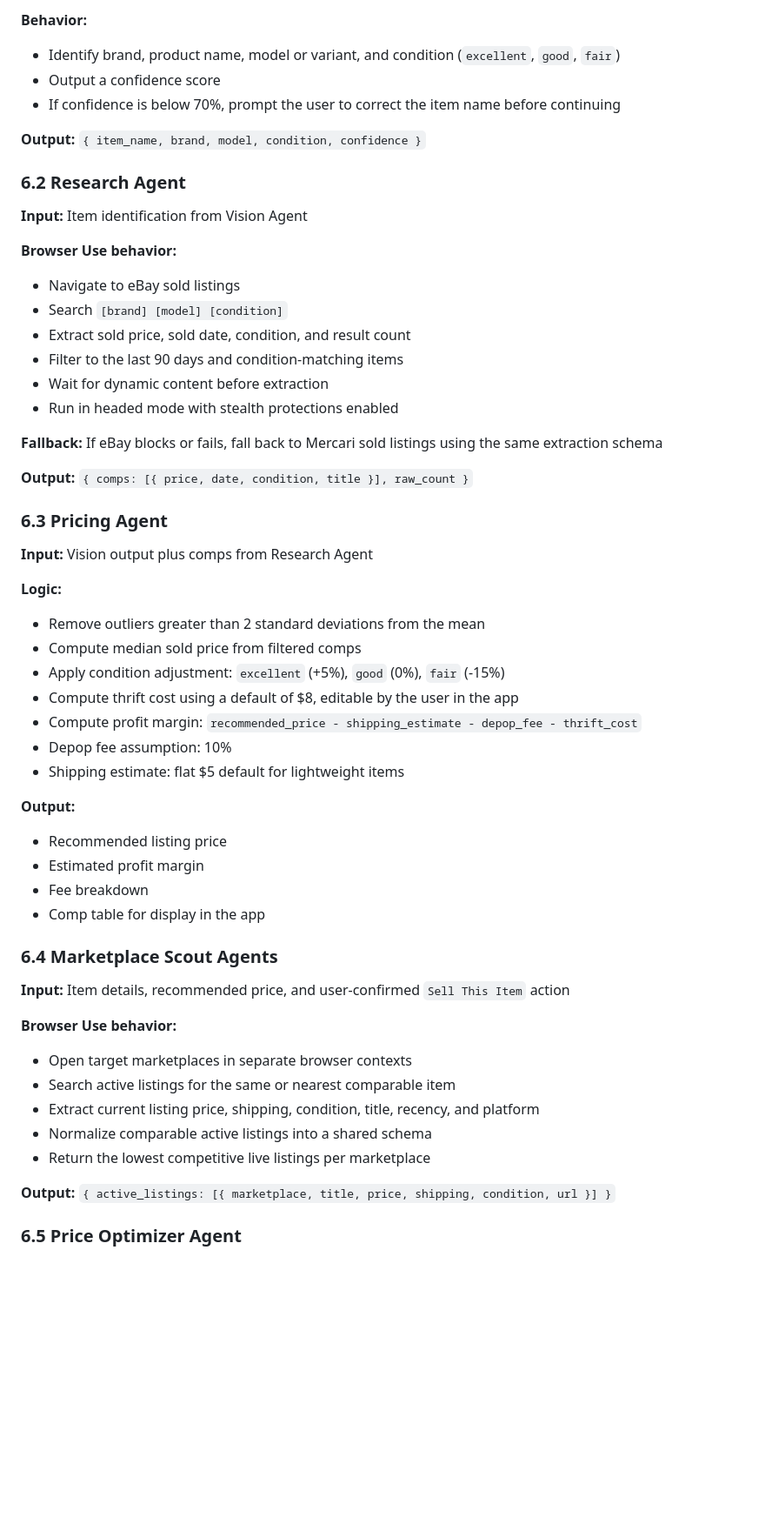
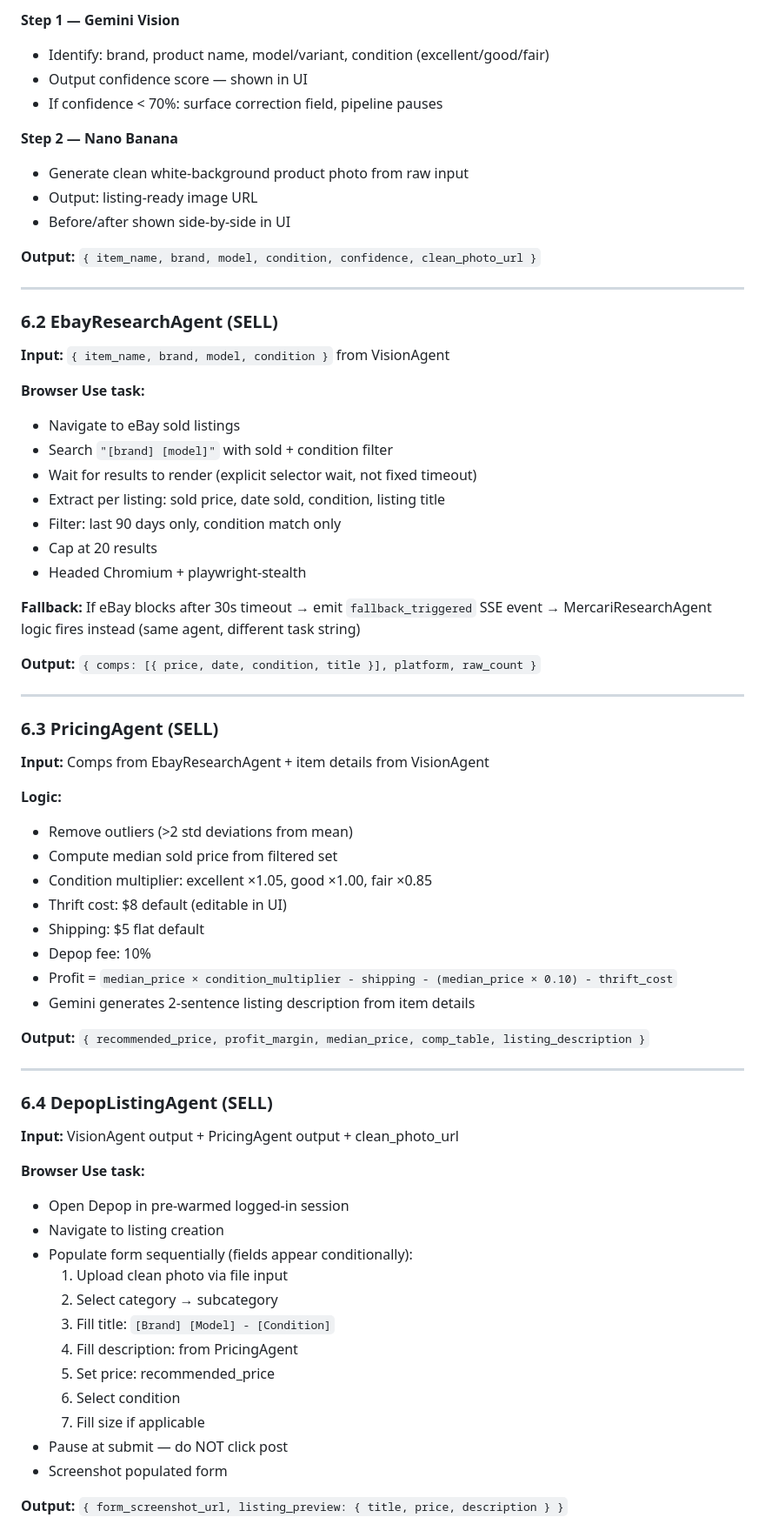
Before and after one commit to Jay-Thpr/FlipIt, a Markdown page: PRD.md, the part around one of its changes. Shown at 87% size. GitHub-like rendering; blank space fills up the shorter version.

```diff
--- a/PRD.md
+++ b/PRD.md
@@ -114,58 +137,72 @@ Vision Agent → Research Agent → Pricing Agent → Sell Item component
 
-**Behavior:**
-- Identify brand, product name, model or variant, and condition (`excellent`, `good`, `fair`)
-- Output a confidence score
-- If confidence is below 70%, prompt the user to correct the item name before continuing
+**Step 1 — Gemini Vision**
+- Identify: brand, product name, model/variant, condition (excellent/good/fair)
+- Output confidence score — shown in UI
+- If confidence < 70%: surface correction field, pipeline pauses
 
-**Output:** `{ item_name, brand, model, condition, confidence }`
+**Step 2 — Nano Banana**
+- Generate clean white-background product photo from raw input
+- Output: listing-ready image URL
+- Before/after shown side-by-side in UI
 
-### 6.2 Research Agent
+**Output:** `{ item_name, brand, model, condition, confidence, clean_photo_url }`
 
-**Input:** Item identification from Vision Agent
+---
 
-**Browser Use behavior:**
+### 6.2 EbayResearchAgent (SELL)
+
+**Input:** `{ item_name, brand, model, condition }` from VisionAgent
+
+**Browser Use task:**
 - Navigate to eBay sold listings
-- Search `[brand] [model] [condition]`
-- Extract sold price, sold date, condition, and result count
-- Filter to the last 90 days and condition-matching items
-- Wait for dynamic content before extraction
-- Run in headed mode with stealth protections enabled
+- Search `"[brand] [model]"` with sold + condition filter
+- Wait for results to render (explicit selector wait, not fixed timeout)
+- Extract per listing: sold price, date sold, condition, listing title
+- Filter: last 90 days only, condition match only
+- Cap at 20 results
+- Headed Chromium + playwright-stealth
 
-**Fallback:** If eBay blocks or fails, fall back to Mercari sold listings using the same extraction schema
+**Fallback:** If eBay blocks after 30s timeout → emit `fallback_triggered` SSE event → MercariResearchAgent logic fires instead (same agent, different task string)
 
-**Output:** `{ comps: [{ price, date, condition, title }], raw_count }`
+**Output:** `{ comps: [{ price, date, condition, title }], platform, raw_count }`
 
-### 6.3 Pricing Agent
+---
 
-**Input:** Vision output plus comps from Research Agent
+### 6.3 PricingAgent (SELL)
+
+**Input:** Comps from EbayResearchAgent + item details from VisionAgent
 
 **Logic:**
-- Remove outliers greater than 2 standard deviations from the mean
-- Compute median sold price from filtered comps
-- Apply condition adjustment: `excellent` (+5%), `good` (0%), `fair` (-15%)
-- Compute thrift cost using a default of $8, editable by the user in the app
-- Compute profit margin: `recommended_price - shipping_estimate - depop_fee - thrift_cost`
-- Depop fee assumption: 10%
-- Shipping estimate: flat $5 default for lightweight items
+- Remove outliers (>2 std deviations from mean)
+- Compute median sold price from filtered set
+- Condition multiplier: excellent ×1.05, good ×1.00, fair ×0.85
+- Thrift cost: $8 default (editable in UI)
+- Shipping: $5 flat default
+- Depop fee: 10%
+- Profit = `median_price × condition_multiplier - shipping - (median_price × 0.10) - thrift_cost`
+- Gemini generates 2-sentence listing description from item details
 
-**Output:**
-- Recommended listing price
-- Estimated profit margin
-- Fee breakdown
-- Comp table for display in the app
+**Output:** `{ recommended_price, profit_margin, median_price, comp_table, listing_description }`
 
-### 6.4 Marketplace Scout Agents
+---
 
-**Input:** Item details, recommended price, and user-confirmed `Sell This Item` action
+### 6.4 DepopListingAgent (SELL)
 
-**Browser Use behavior:**
-- Open target marketplaces in separate browser contexts
-- Search active listings for the same or nearest comparable item
-- Extract current listing price, shipping, condition, title, recency, and platform
-- Normalize comparable active listings into a shared schema
-- Return the lowest competitive live listings per marketplace
+**Input:** VisionAgent output + PricingAgent output + clean_photo_url
 
-**Output:** `{ active_listings: [{ marketplace, title, price, shipping, condition, url }] }`
+**Browser Use task:**
+- Open Depop in pre-warmed logged-in session
+- Navigate to listing creation
+- Populate form sequentially (fields appear conditionally):
+  1. Upload clean photo via file input
+  2. Select category → subcategory
+  3. Fill title: `[Brand] [Model] - [Condition]`
+  4. Fill description: from PricingAgent
+  5. Set price: recommended_price
+  6. Select condition
+  7. Fill size if applicable
+- Pause at submit — do NOT click post
+- Screenshot populated form
 
-### 6.5 Price Optimizer Agent
+**Output:** `{ form_screenshot_url, listing_preview: { title, price, description } }`
 
```
Also changed, not shown: other parts of PRD.md (+343 -258 lines).
